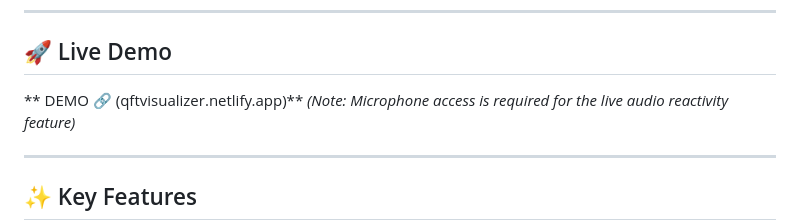
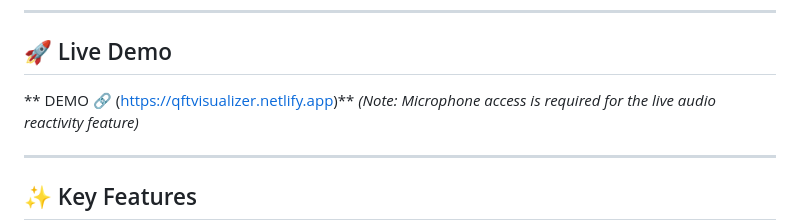
Before and after one commit to stridentsoundworks-spec/gftvisualizer, a Markdown page: README.md, the part around the change. Rendered like a GitHub page.

Commit message:
Update live demo link in README

```diff
--- a/README.md
+++ b/README.md
@@ -13,7 +13,7 @@ simulating the behavior of different quantum fields (Electromagnetic, Strong For
 ---
 
 ## 🚀 Live Demo
-** DEMO 🔗 (qftvisualizer.netlify.app)**
+** DEMO 🔗 (https://qftvisualizer.netlify.app)**
 *(Note: Microphone access is required for the live audio reactivity feature)*
 
 ---
```
